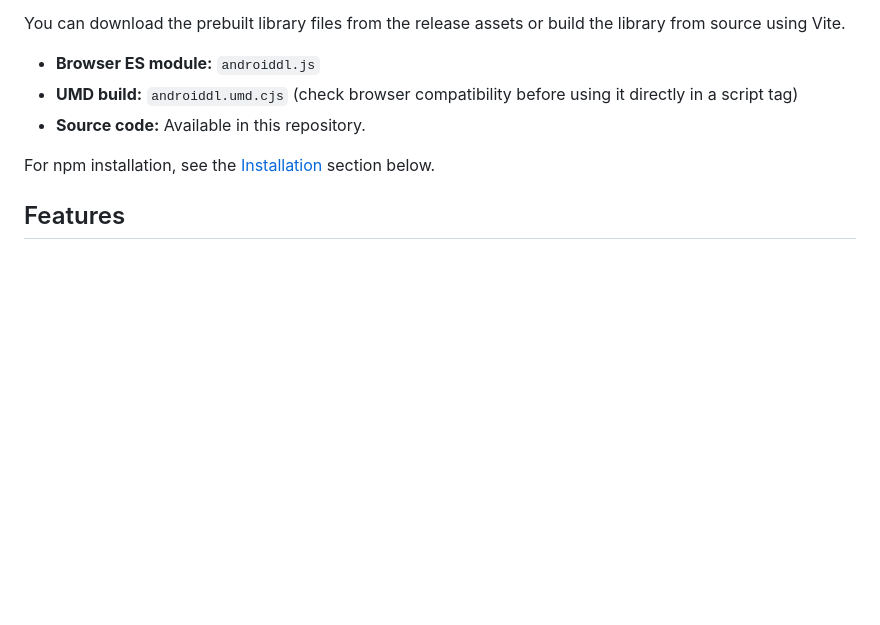
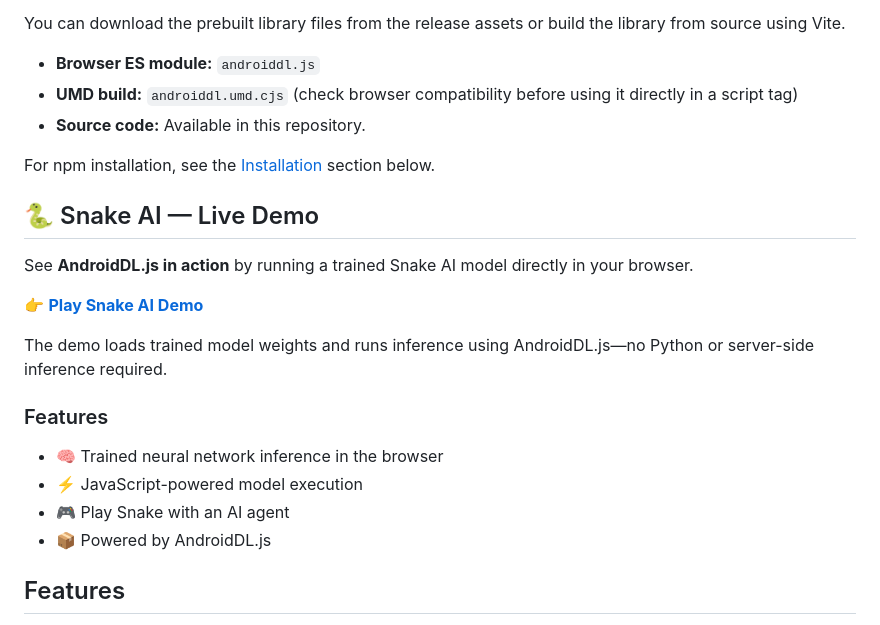
Before and after one commit to AkashPrajapathi/androiddl-js, a Markdown page: README.md, the part around the change. Drawn GitHub-style; blank space fills up the shorter version.

Commit message:
Added demo section

```diff
--- a/README.md
+++ b/README.md
@@ -26,6 +26,22 @@ You can download the prebuilt library files from the release assets or build the
 - **Source code:** Available in this repository.
 
 For npm installation, see the [Installation](#installation) section below.
+
+## 🐍 Snake AI — Live Demo
+
+See **AndroidDL.js in action** by running a trained Snake AI model directly in your browser.
+
+👉 **[Play Snake AI Demo](https://akashprajapathi.github.io/androiddl-js/snake-inference.html)**
+
+The demo loads trained model weights and runs inference using AndroidDL.js—no Python or server-side inference required.
+
+### Features
+- 🧠 Trained neural network inference in the browser
+- ⚡ JavaScript-powered model execution
+- 🎮 Play Snake with an AI agent
+- 📦 Powered by AndroidDL.js
+
+
 
 ## Features
 
```
